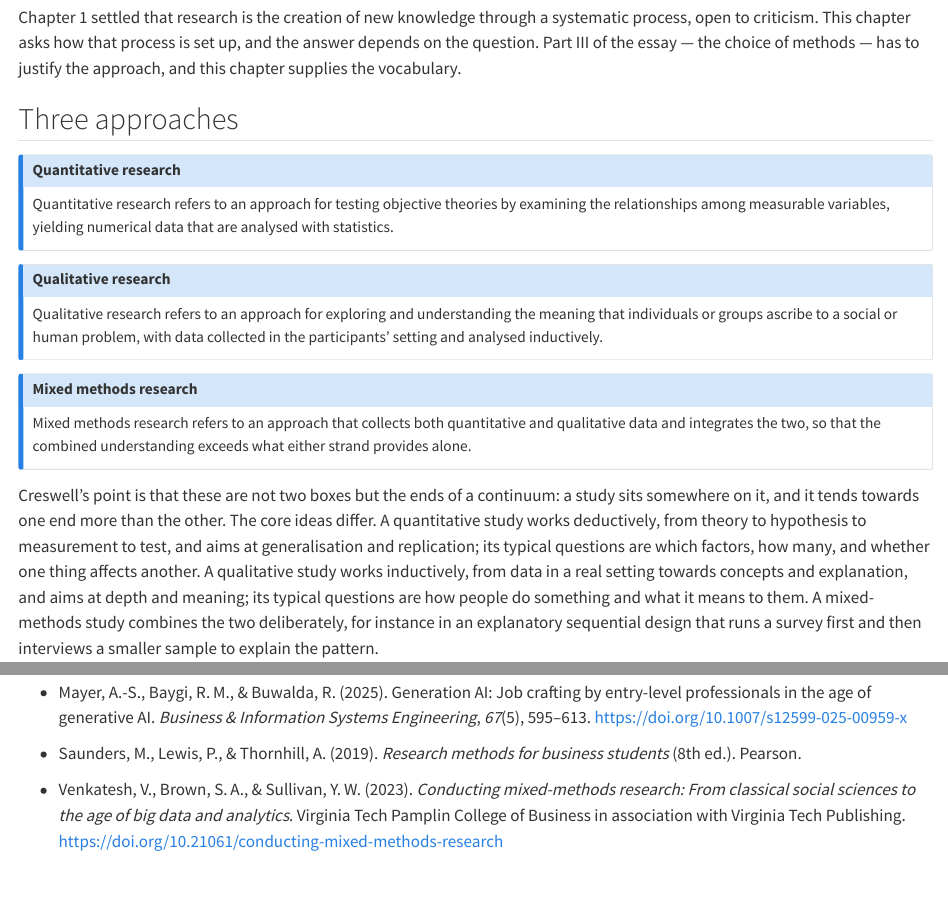
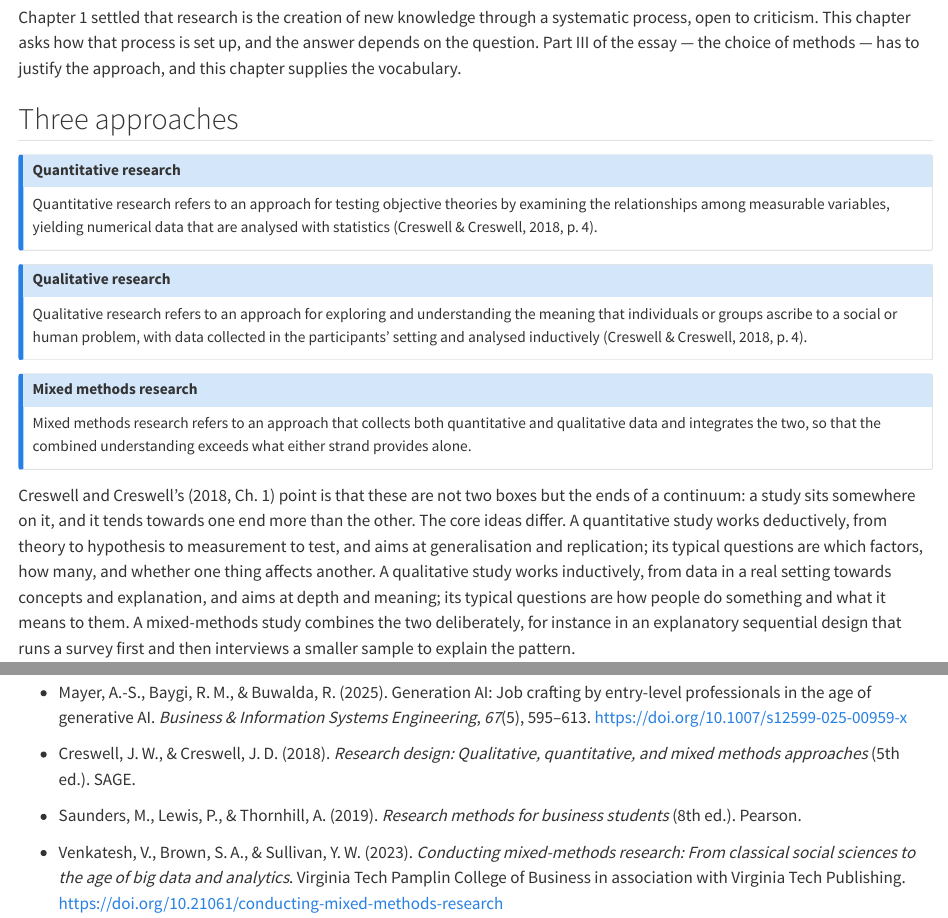
Before and after one commit to tamling/ikt448, a Quarto document (chapters/02-approaches-to-research.qmd): the page in a window 1100 px wide, from 510 px down, and a second part further down, joined at a grey line. Rendered offline with R 4.5, knitr and Pandoc in place of Quarto, with nearby package versions.

Commit message:
ch02: cite Creswell & Creswell (2018) for the definitions and the continuum; add the entry to the Sources
The brief assumed a Sources entry existed; chapter 2's Sources had none (line 736 is a slide note), so the entry is added and flows into the reading list.

Annotation: FWTeeM4iEfGoLZOXsbQ-xg, I81tVM4iEfGUUIvPxCx7Ww, QOaWzM4iEfGSLJ_B-tvGPA
Type: unsourced
Origin: model

```diff
--- a/chapters/02-approaches-to-research.qmd
+++ b/chapters/02-approaches-to-research.qmd
@@ -19,13 +19,13 @@ Chapter 1 settled that research is the creation of new knowledge through a syste
 ::: {.callout-note}
 ## Quantitative research
 
-Quantitative research refers to an approach for testing objective theories by examining the relationships among measurable variables, yielding numerical data that are analysed with statistics.
+Quantitative research refers to an approach for testing objective theories by examining the relationships among measurable variables, yielding numerical data that are analysed with statistics (Creswell & Creswell, 2018, p. 4).
 :::
 
 ::: {.callout-note}
 ## Qualitative research
 
-Qualitative research refers to an approach for exploring and understanding the meaning that individuals or groups ascribe to a social or human problem, with data collected in the participants' setting and analysed inductively.
+Qualitative research refers to an approach for exploring and understanding the meaning that individuals or groups ascribe to a social or human problem, with data collected in the participants' setting and analysed inductively (Creswell & Creswell, 2018, p. 4).
 :::
 
 ::: {.callout-note}
@@ -34,7 +34,7 @@ Qualitative research refers to an approach for exploring and understanding the m
 Mixed methods research refers to an approach that collects both quantitative and qualitative data and integrates the two, so that the combined understanding exceeds what either strand provides alone.
 :::
 
-Creswell's point is that these are not two boxes but the ends of a continuum: a study sits somewhere on it, and it tends towards one end more than the other. The core ideas differ. A quantitative study works deductively, from theory to hypothesis to measurement to test, and aims at generalisation and replication; its typical questions are which factors, how many, and whether one thing affects another. A qualitative study works inductively, from data in a real setting towards concepts and explanation, and aims at depth and meaning; its typical questions are how people do something and what it means to them. A mixed-methods study combines the two deliberately, for instance in an explanatory sequential design that runs a survey first and then interviews a smaller sample to explain the pattern.
+Creswell and Creswell's (2018, Ch. 1) point is that these are not two boxes but the ends of a continuum: a study sits somewhere on it, and it tends towards one end more than the other. The core ideas differ. A quantitative study works deductively, from theory to hypothesis to measurement to test, and aims at generalisation and replication; its typical questions are which factors, how many, and whether one thing affects another. A qualitative study works inductively, from data in a real setting towards concepts and explanation, and aims at depth and meaning; its typical questions are how people do something and what it means to them. A mixed-methods study combines the two deliberately, for instance in an explanatory sequential design that runs a survey first and then interviews a smaller sample to explain the pattern.
 
 Four recent studies illustrate the ends of the continuum. Biloš and Budimir (2024) surveyed 694 Generation Z respondents in Croatia with an extended UTAUT2 model, analysed the data with factor analysis and hierarchical regression, and found that performance expectancy, social influence, hedonic motivation, habit and personal innovativeness predict the intention to use ChatGPT, whereas effort expectancy, facilitating conditions and price value do not. Huy et al. (2024) surveyed 671 ChatGPT users in Vietnam with UTAUT2 integrated with task--technology fit, used covariance-based structural equation modelling, and found that most factors affect use while effort expectancy, social influence and trust do not, and that use drives continuance and recommendation. Both are deductive and postpositivist; the same theory family, two samples, and partly different results --- which is what replication looks like in practice.
 
@@ -477,6 +477,8 @@ Sort, order and pick: every exercise below is answerable from this chapter and c
 
 -   Mayer, A.-S., Baygi, R. M., & Buwalda, R. (2025). Generation AI: Job crafting by entry-level professionals in the age of generative AI. *Business & Information Systems Engineering*, *67*(5), 595--613. <https://doi.org/10.1007/s12599-025-00959-x>
 
+-   Creswell, J. W., & Creswell, J. D. (2018). *Research design: Qualitative, quantitative, and mixed methods approaches* (5th ed.). SAGE.
+
 -   Saunders, M., Lewis, P., & Thornhill, A. (2019). *Research methods for business students* (8th ed.). Pearson.
 
 -   Venkatesh, V., Brown, S. A., & Sullivan, Y. W. (2023). *Conducting mixed-methods research: From classical social sciences to the age of big data and analytics*. Virginia Tech Pamplin College of Business in association with Virginia Tech Publishing. <https://doi.org/10.21061/conducting-mixed-methods-research>
```
Also changed, not shown: appendix/reading-list.qmd (+1 -0 lines), legacy/IKT448_Script.tex.
